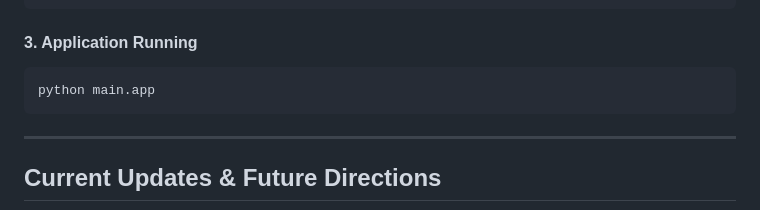
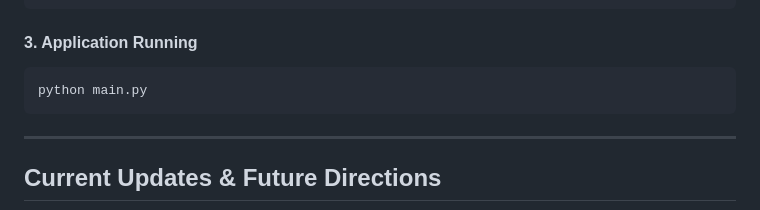
Before and after one commit to blueraymusic/Retinal, a Markdown page: README.md, the part around the change. Rendered like a GitHub page.

````diff
--- a/README.md
+++ b/README.md
@@ -208,7 +208,7 @@ pip install -r requirements.txt
 
 #### 3. Application Running
 ```bash
-python main.app
+python main.py
 ```
 ---
 
````
